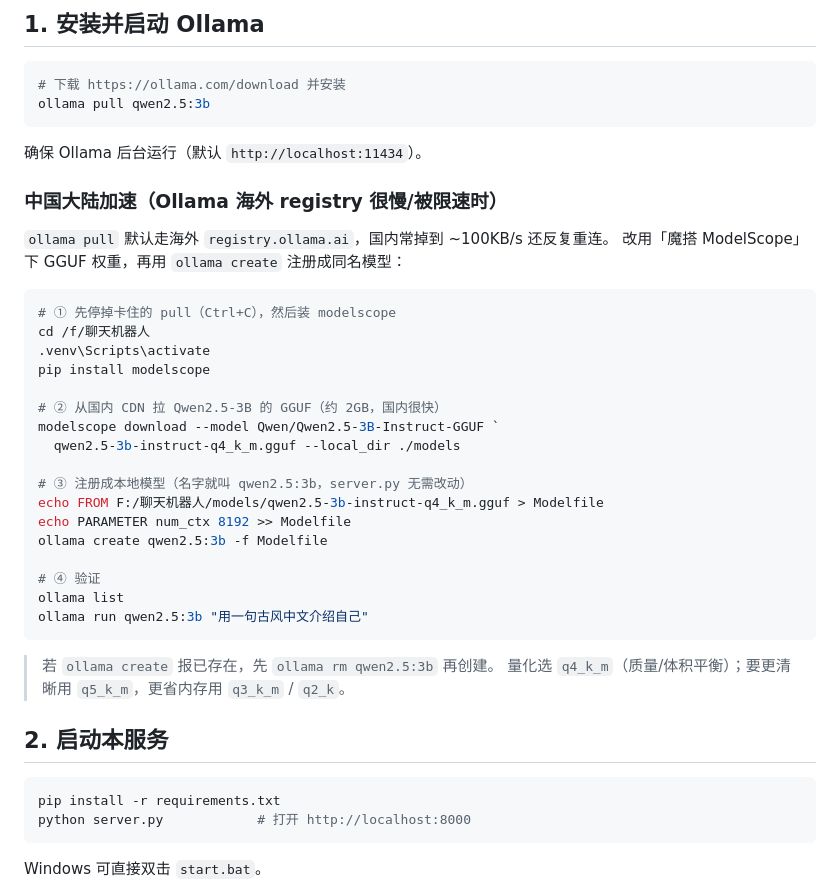
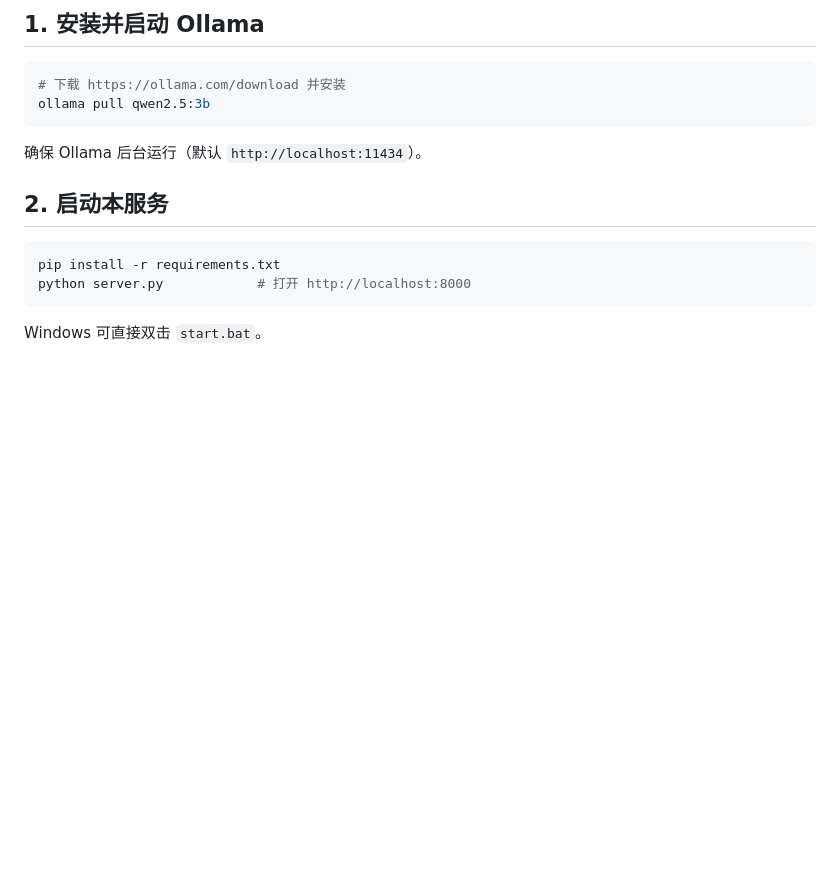
Before and after one commit to Junhong-He/ChatSoul, a Markdown page: README.md, the part around the change. Rendered like a GitHub page; blank space fills up the shorter version.

````diff
--- a/README.md
+++ b/README.md
@@ -21,32 +21,6 @@
 ollama pull qwen2.5:3b
 ```
 确保 Ollama 后台运行（默认 `http://localhost:11434`）。
-
-### 中国大陆加速（Ollama 海外 registry 很慢/被限速时）
-`ollama pull` 默认走海外 `registry.ollama.ai`，国内常掉到 ~100KB/s 还反复重连。
-改用「魔搭 ModelScope」下 GGUF 权重，再用 `ollama create` 注册成同名模型：
-
-```powershell
-# ① 先停掉卡住的 pull（Ctrl+C），然后装 modelscope
-cd /f/聊天机器人
-.venv\Scripts\activate
-pip install modelscope
-
-# ② 从国内 CDN 拉 Qwen2.5-3B 的 GGUF（约 2GB，国内很快）
-modelscope download --model Qwen/Qwen2.5-3B-Instruct-GGUF `
-  qwen2.5-3b-instruct-q4_k_m.gguf --local_dir ./models
-
-# ③ 注册成本地模型（名字就叫 qwen2.5:3b，server.py 无需改动）
-echo FROM F:/聊天机器人/models/qwen2.5-3b-instruct-q4_k_m.gguf > Modelfile
-echo PARAMETER num_ctx 8192 >> Modelfile
-ollama create qwen2.5:3b -f Modelfile
-
-# ④ 验证
-ollama list
-ollama run qwen2.5:3b "用一句古风中文介绍自己"
-```
-> 若 `ollama create` 报已存在，先 `ollama rm qwen2.5:3b` 再创建。
-> 量化选 `q4_k_m`（质量/体积平衡）；要更清晰用 `q5_k_m`，更省内存用 `q3_k_m` / `q2_k`。
 
 ## 2. 启动本服务
 ```bash
````
